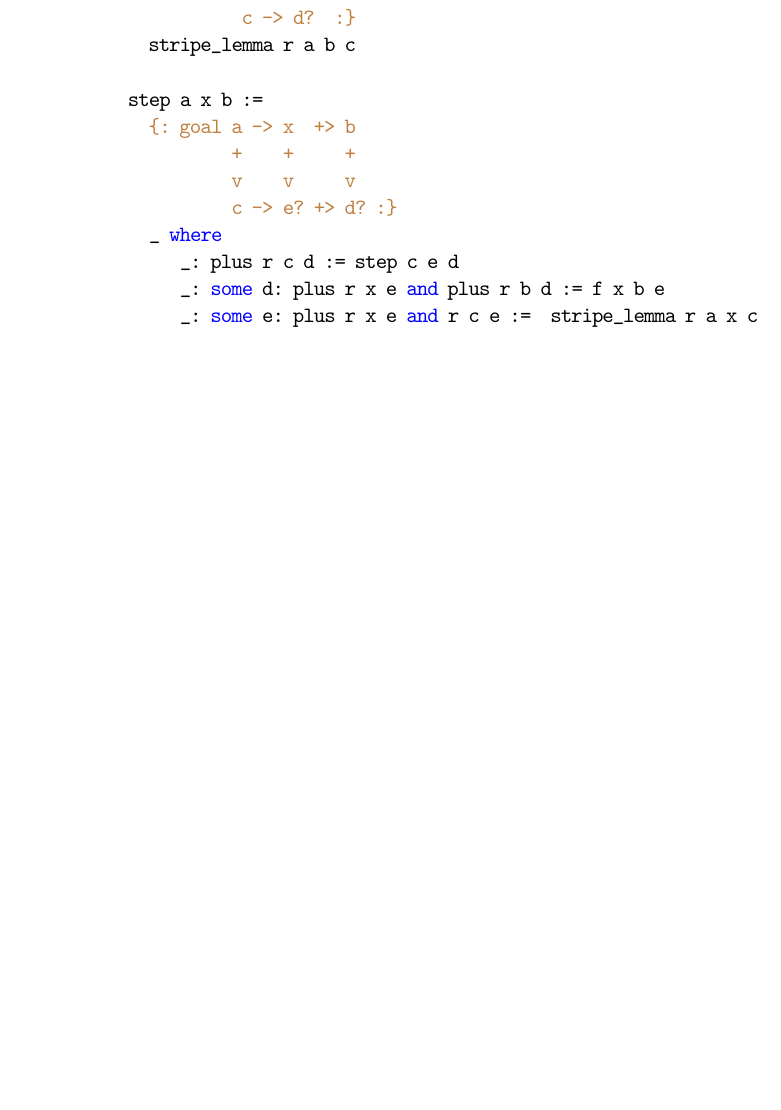
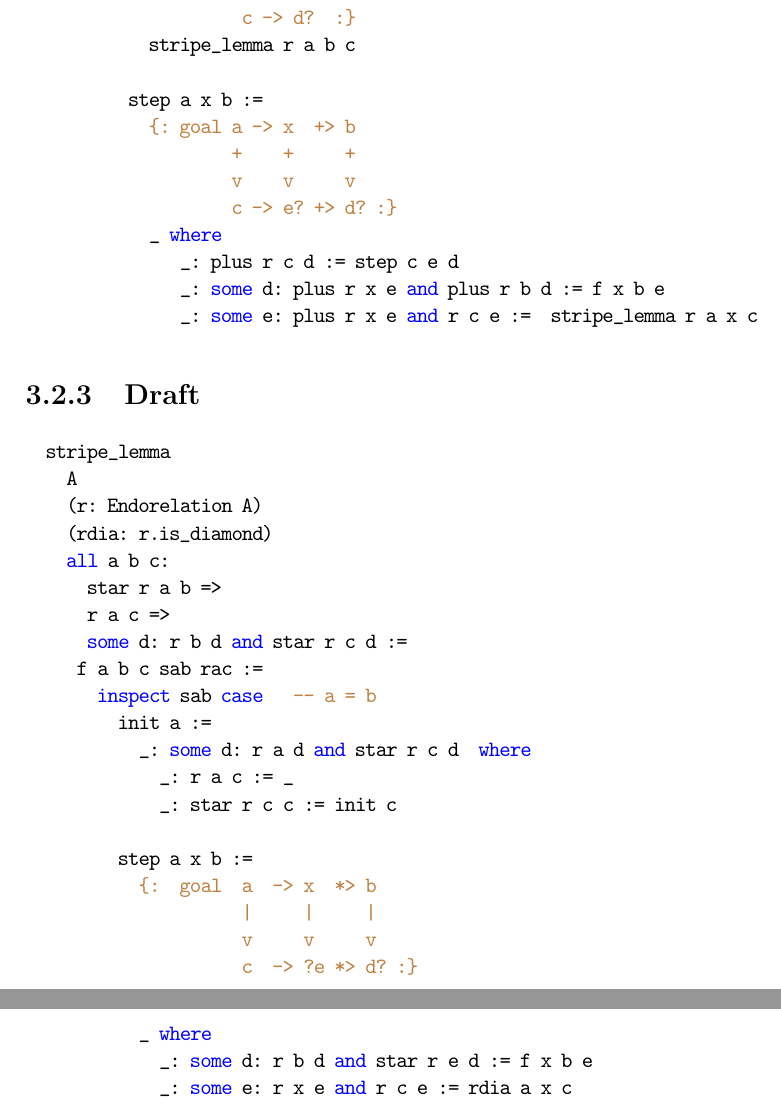
Before and after one commit to hbr/tex_alba_design, a LaTeX thesis (main_alba_design.tex, which reads certprog.tex): part of page 104 of 155 before the commit and two parts of pages 104 and 105 of 156 after it, the two joined at a grey line, cut so that both start at the same text, the shorter picture padded with empty space. Compiled offline with pdfLaTeX.

Commit message:
Added a stripe_lemma for reflexive transitive closure
	modified:   certprog.tex

```diff
--- a/certprog.tex
+++ b/certprog.tex
@@ -353,7 +353,34 @@ Then we can prove the desired property of the transitive closure of a diamond.
 
 
 
+\subsection{Draft}
 
+
+\begin{alba}
+  stripe_lemma
+    A
+    (r: Endorelation A)
+    (rdia: r.is_diamond)
+    all a b c:
+      star r a b =>
+      r a c =>
+      some d: r b d and star r c d :=
+     f a b c sab rac :=
+       inspect sab case   -- a = b
+         init a :=
+           _: some d: r a d and star r c d  where
+             _: r a c := _
+             _: star r c c := init c
+
+         step a x b :=
+           {:  goal  a  -> x  *> b
+                     |     |     |
+                     v     v     v
+                     c  -> ?e *> d? :}
+           _ where
+             _: some d: r b d and star r e d := f x b e
+             _: some e: r x e and r c e := rdia a x c
+\end{alba}
 
 
 
```
